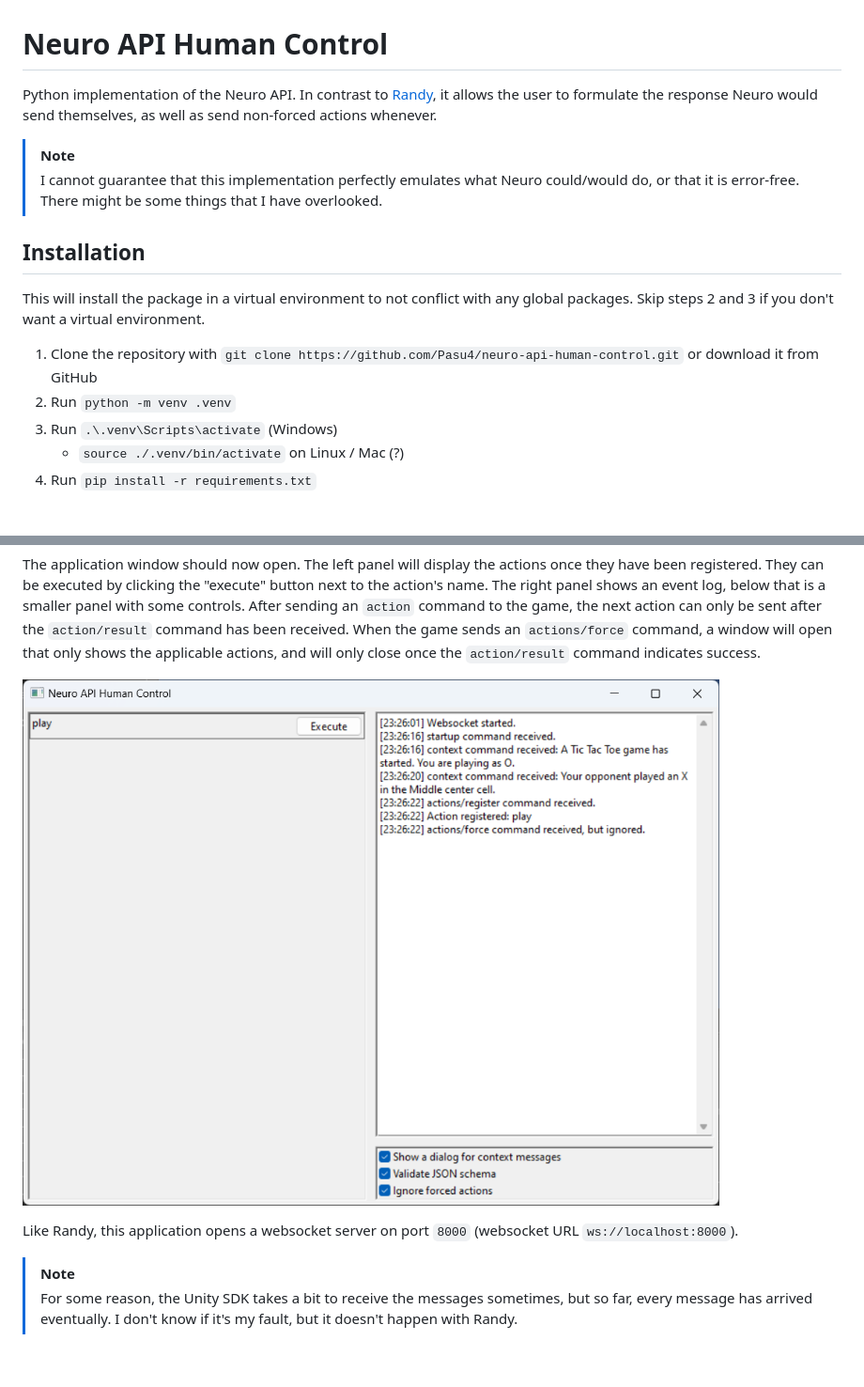
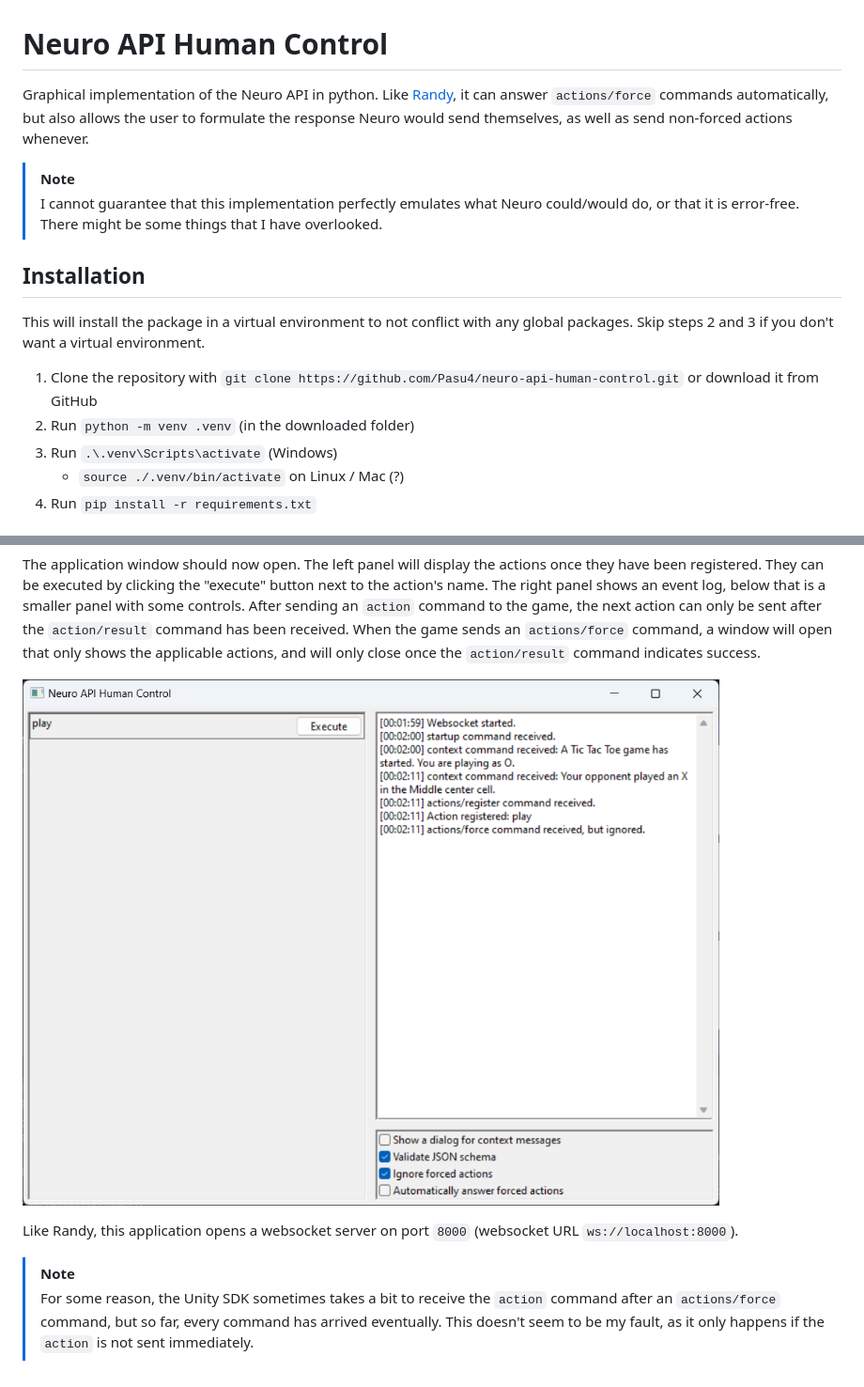
Before and after one commit to Pasu4/neuro-api-tony, a Markdown page: README.md, 2 parts joined by grey strips. Shown: that part at 94% size. Drawn GitHub-style; pictures changed too: image.png.

Commit message:
Implement auto-response (like Randy)

```diff
--- a/README.md
+++ b/README.md
@@ -1,7 +1,7 @@
 # Neuro API Human Control
 
-Python implementation of the Neuro API.
-In contrast to [Randy](https://github.com/VedalAI/neuro-game-sdk/blob/main/Randy), it allows the user to formulate the response Neuro would send themselves, as well as send non-forced actions whenever.
+Graphical implementation of the Neuro API in python.
+Like [Randy](https://github.com/VedalAI/neuro-game-sdk/blob/main/Randy), it can answer `actions/force` commands automatically, but also allows the user to formulate the response Neuro would send themselves, as well as send non-forced actions whenever.
 
 > [!Note]
 > I cannot guarantee that this implementation perfectly emulates what Neuro could/would do, or that it is error-free.
@@ -13,7 +13,7 @@ This will install the package in a virtual environment to not conflict with any
 Skip steps 2 and 3 if you don't want a virtual environment.
 
 1. Clone the repository with `git clone https://github.com/Pasu4/neuro-api-human-control.git` or download it from GitHub
-2. Run `python -m venv .venv`
+2. Run `python -m venv .venv` (in the downloaded folder)
 3. Run `.\.venv\Scripts\activate` (Windows)
     - `source ./.venv/bin/activate` on Linux / Mac (?)
 4. Run `pip install -r requirements.txt`
@@ -39,5 +39,5 @@ When the game sends an `actions/force` command, a window will open that only sho
 Like Randy, this application opens a websocket server on port `8000` (websocket URL `ws://localhost:8000`).
 
 > [!Note]
-> For some reason, the Unity SDK takes a bit to receive the messages sometimes, but so far, every message has arrived eventually.
-> I don't know if it's my fault, but it doesn't happen with Randy.
+> For some reason, the Unity SDK sometimes takes a bit to receive the `action` command after an `actions/force` command, but so far, every command has arrived eventually.
+> This doesn't seem to be my fault, as it only happens if the `action` is not sent immediately.
```
Also changed, not shown: 2 other files.
